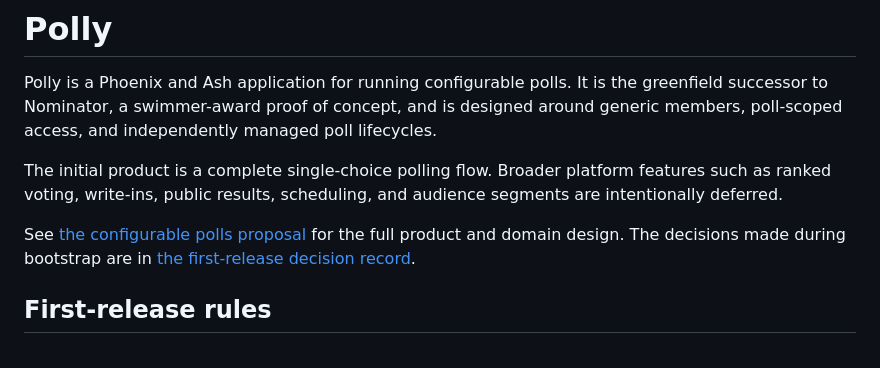
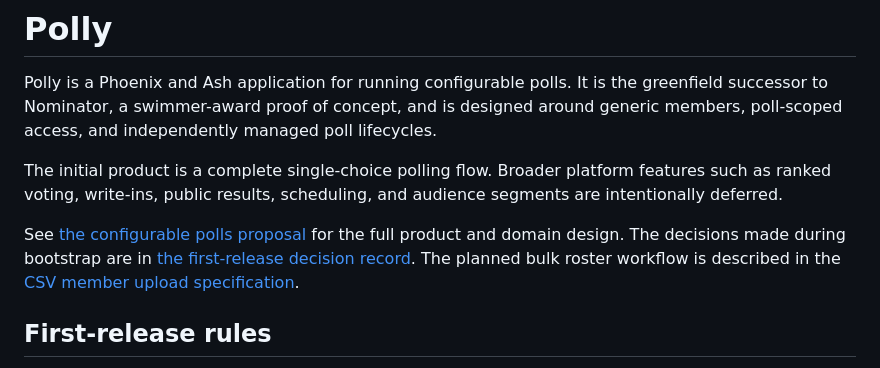
Before and after one commit to johnwesonga/polly, a Markdown page: README.md, the part around the change. Drawn GitHub-style.

Commit message:
tech spec for csv member upload

```diff
--- a/README.md
+++ b/README.md
@@ -11,7 +11,9 @@ audience segments are intentionally deferred.
 
 See [the configurable polls proposal](docs/configurable-polls-proposal.md) for
 the full product and domain design. The decisions made during bootstrap are in
-[the first-release decision record](docs/first-release-decisions.md).
+[the first-release decision record](docs/first-release-decisions.md). The
+planned bulk roster workflow is described in the
+[CSV member upload specification](docs/csv-member-upload-spec.md).
 
 ## First-release rules
 
```
Also changed, not shown: docs/csv-member-upload-spec.md (added, +286 -0 lines).
